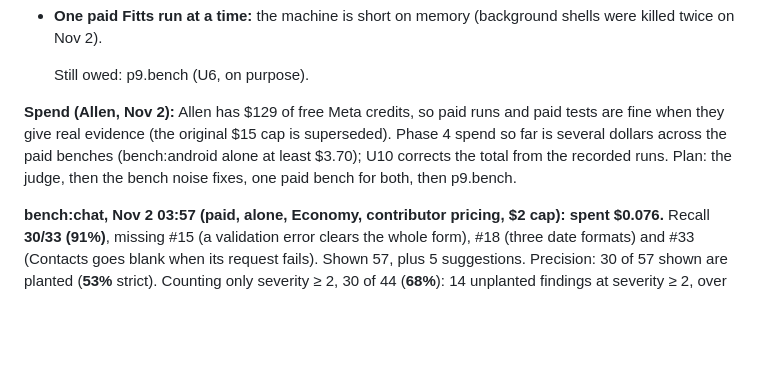
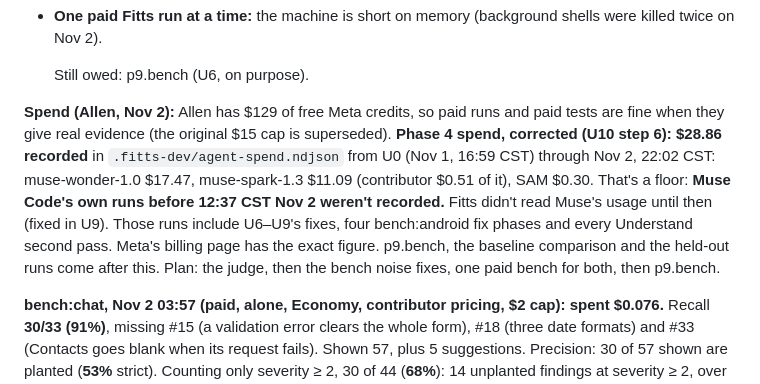
Before and after one commit to AllenZheng-05/fitts, a Markdown page: docs/PROGRESS.md, the part around the change. GitHub-like rendering; blank space fills up the shorter version.

Commit message:
PROGRESS: Phase 4 spend corrected from the recorded runs, $28.86 through Nov 2 22:02 CST by model, a floor because Muse Code's runs before its usage was read (12:37 CST Nov 2) went unrecorded.

```diff
--- a/docs/PROGRESS.md
+++ b/docs/PROGRESS.md
@@ -109,7 +109,7 @@ added work below.
 
   Still owed: p9.bench (U6, on purpose).
 
-**Spend (Allen, Nov 2):** Allen has $129 of free Meta credits, so paid runs and paid tests are fine when they give real evidence (the original $15 cap is superseded). Phase 4 spend so far is several dollars across the paid benches (bench:android alone at least $3.70); U10 corrects the total from the recorded runs. Plan: the judge, then the bench noise fixes, one paid bench for both, then p9.bench.
+**Spend (Allen, Nov 2):** Allen has $129 of free Meta credits, so paid runs and paid tests are fine when they give real evidence (the original $15 cap is superseded). **Phase 4 spend, corrected (U10 step 6):** **$28.86 recorded** in `.fitts-dev/agent-spend.ndjson` from U0 (Nov 1, 16:59 CST) through Nov 2, 22:02 CST: muse-wonder-1.0 $17.47, muse-spark-1.3 $11.09 (contributor $0.51 of it), SAM $0.30. That's a floor: **Muse Code's own runs before 12:37 CST Nov 2 weren't recorded.** Fitts didn't read Muse's usage until then (fixed in U9). Those runs include U6–U9's fixes, four bench:android fix phases and every Understand second pass. Meta's billing page has the exact figure. p9.bench, the baseline comparison and the held-out runs come after this. Plan: the judge, then the bench noise fixes, one paid bench for both, then p9.bench.
 
 **bench:chat, Nov 2 03:57 (paid, alone, Economy, contributor pricing, $2 cap): spent $0.076.** Recall **30/33 (91%)**, missing #15 (a validation error clears the whole form), #18 (three date formats) and #33 (Contacts goes blank when its request fails). Shown 57, plus 5 suggestions. Precision: 30 of 57 shown are planted (**53%** strict). Counting only severity ≥ 2, 30 of 44 (**68%**): 14 unplanted findings at severity ≥ 2, over the bench's bar of 2, so the test fails on that line. The 14:
   - 4 on /help, the planted broken link's 404 page: no lang, landmarks, and sideways scroll counted twice. That page shouldn't be audited as a page.
```
